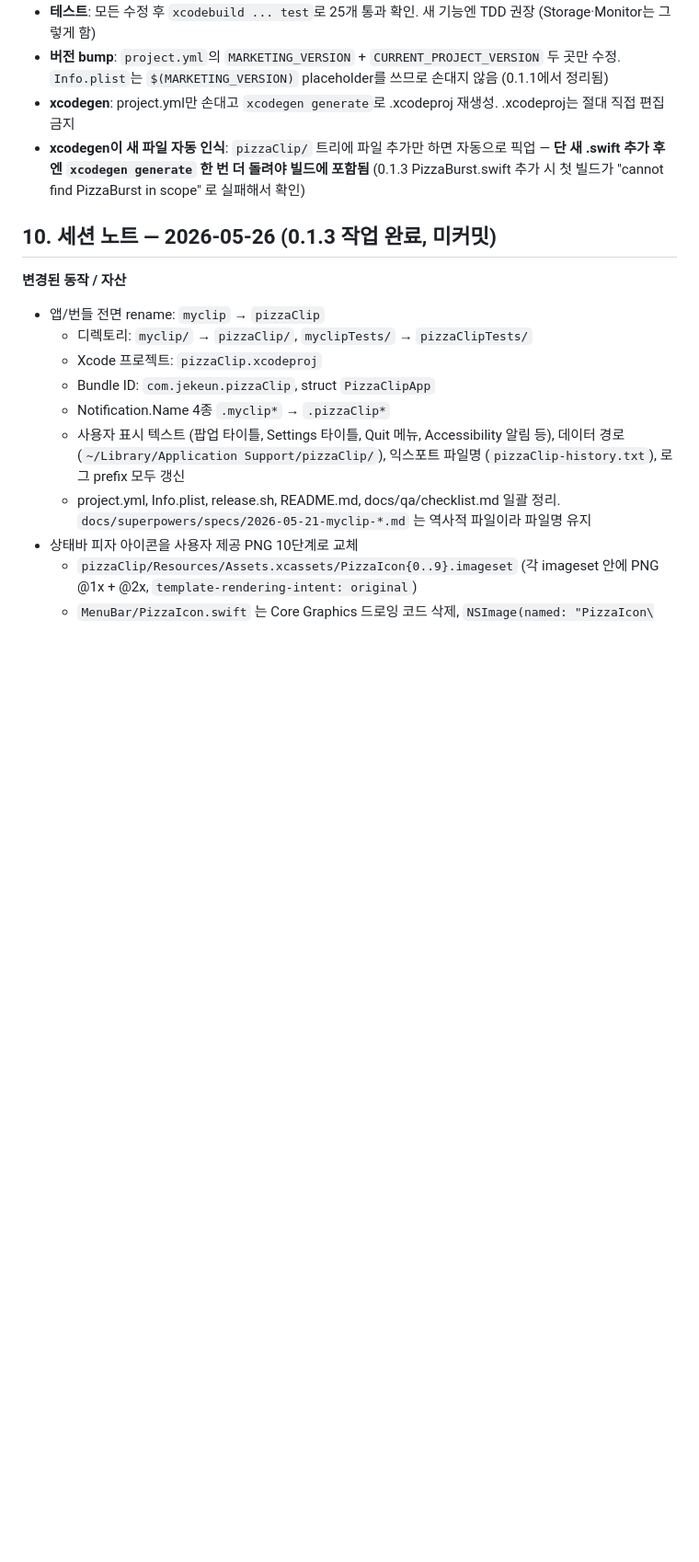
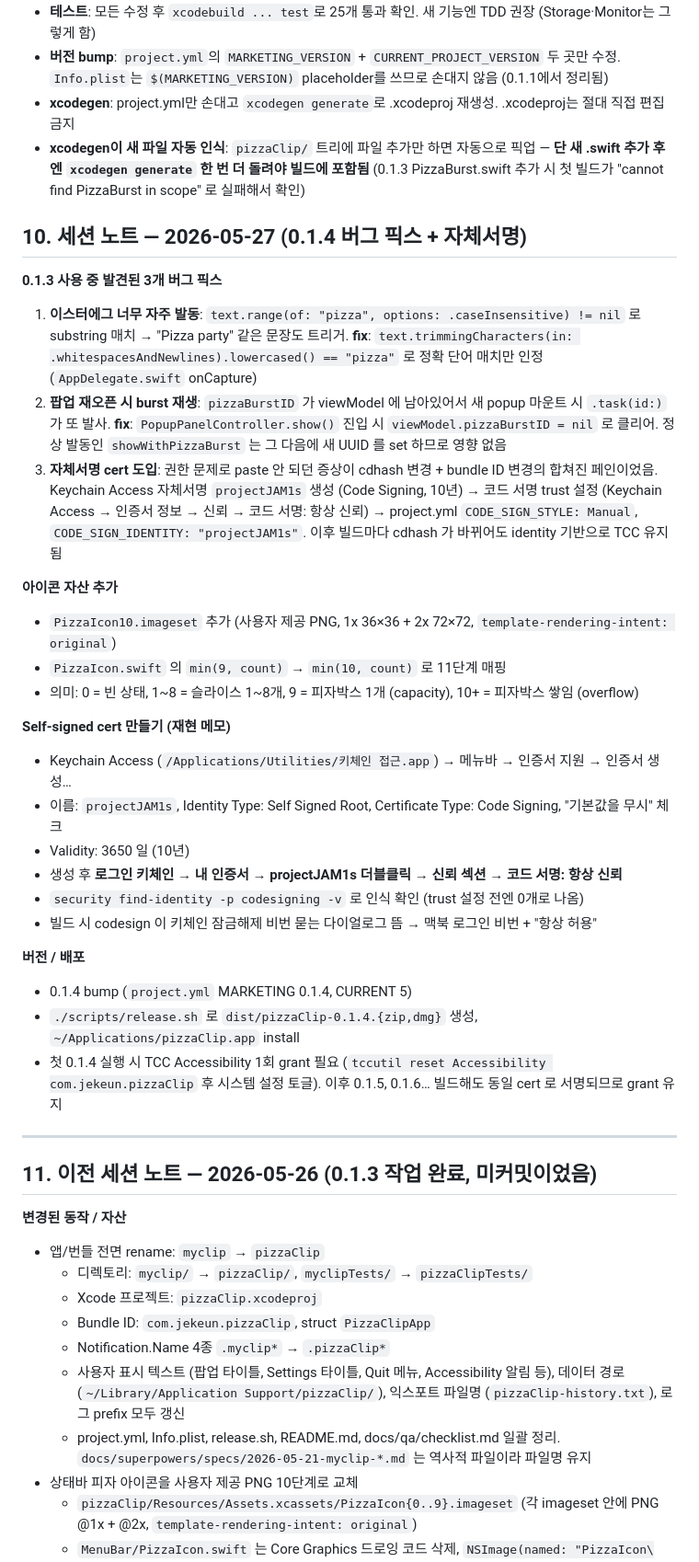
Before and after one commit to parkppuri01/pizzaClip, a Markdown page: docs/HANDOFF.md, the part around one of its changes. Shown at 92% size. GitHub-like rendering; blank space fills up the shorter version.

```diff
--- a/docs/HANDOFF.md
+++ b/docs/HANDOFF.md
@@ -190,7 +190,35 @@ open pizzaClip.xcodeproj   # 그리고 ⌘R
 - **xcodegen**: project.yml만 손대고 `xcodegen generate`로 .xcodeproj 재생성. .xcodeproj는 절대 직접 편집 금지
 - **xcodegen이 새 파일 자동 인식**: `pizzaClip/` 트리에 파일 추가만 하면 자동으로 픽업 — **단 새 .swift 추가 후엔 `xcodegen generate` 한 번 더 돌려야 빌드에 포함됨** (0.1.3 PizzaBurst.swift 추가 시 첫 빌드가 "cannot find PizzaBurst in scope" 로 실패해서 확인)
 
-## 10. 세션 노트 — 2026-05-26 (0.1.3 작업 완료, 미커밋)
+## 10. 세션 노트 — 2026-05-27 (0.1.4 버그 픽스 + 자체서명)
+
+**0.1.3 사용 중 발견된 3개 버그 픽스**
+
+1. **이스터에그 너무 자주 발동**: `text.range(of: "pizza", options: .caseInsensitive) != nil` 로 substring 매치 → "Pizza party" 같은 문장도 트리거. **fix**: `text.trimmingCharacters(in: .whitespacesAndNewlines).lowercased() == "pizza"` 로 정확 단어 매치만 인정 (`AppDelegate.swift` onCapture)
+2. **팝업 재오픈 시 burst 재생**: `pizzaBurstID` 가 viewModel 에 남아있어서 새 popup 마운트 시 `.task(id:)` 가 또 발사. **fix**: `PopupPanelController.show()` 진입 시 `viewModel.pizzaBurstID = nil` 로 클리어. 정상 발동인 `showWithPizzaBurst` 는 그 다음에 새 UUID 를 set 하므로 영향 없음
+3. **자체서명 cert 도입**: 권한 문제로 paste 안 되던 증상이 cdhash 변경 + bundle ID 변경의 합쳐진 페인이었음. Keychain Access 자체서명 `projectJAM1s` 생성 (Code Signing, 10년) → 코드 서명 trust 설정 (Keychain Access → 인증서 정보 → 신뢰 → 코드 서명: 항상 신뢰) → project.yml `CODE_SIGN_STYLE: Manual`, `CODE_SIGN_IDENTITY: "projectJAM1s"`. 이후 빌드마다 cdhash 가 바뀌어도 identity 기반으로 TCC 유지됨
+
+**아이콘 자산 추가**
+- `PizzaIcon10.imageset` 추가 (사용자 제공 PNG, 1x 36×36 + 2x 72×72, `template-rendering-intent: original`)
+- `PizzaIcon.swift` 의 `min(9, count)` → `min(10, count)` 로 11단계 매핑
+- 의미: 0 = 빈 상태, 1~8 = 슬라이스 1~8개, 9 = 피자박스 1개 (capacity), 10+ = 피자박스 쌓임 (overflow)
+
+**Self-signed cert 만들기 (재현 메모)**
+- Keychain Access (`/Applications/Utilities/키체인 접근.app`) → 메뉴바 → 인증서 지원 → 인증서 생성…
+- 이름: `projectJAM1s`, Identity Type: Self Signed Root, Certificate Type: Code Signing, "기본값을 무시" 체크
+- Validity: 3650 일 (10년)
+- 생성 후 **로그인 키체인 → 내 인증서 → projectJAM1s 더블클릭 → 신뢰 섹션 → 코드 서명: 항상 신뢰**
+- `security find-identity -p codesigning -v` 로 인식 확인 (trust 설정 전엔 0개로 나옴)
+- 빌드 시 codesign 이 키체인 잠금해제 비번 묻는 다이얼로그 뜸 → 맥북 로그인 비번 + "항상 허용"
+
+**버전 / 배포**
+- 0.1.4 bump (`project.yml` MARKETING 0.1.4, CURRENT 5)
+- `./scripts/release.sh` 로 `dist/pizzaClip-0.1.4.{zip,dmg}` 생성, `~/Applications/pizzaClip.app` install
+- 첫 0.1.4 실행 시 TCC Accessibility 1회 grant 필요 (`tccutil reset Accessibility com.jekeun.pizzaClip` 후 시스템 설정 토글). 이후 0.1.5, 0.1.6… 빌드해도 동일 cert 로 서명되므로 grant 유지
+
+---
+
+## 11. 이전 세션 노트 — 2026-05-26 (0.1.3 작업 완료, 미커밋이었음)
 
 **변경된 동작 / 자산**
 - 앱/번들 전면 rename: `myclip` → `pizzaClip`
```
Also changed, not shown: other parts of docs/HANDOFF.md (+7 -7 lines), docs/qa/checklist.md (+12 -10 lines).
